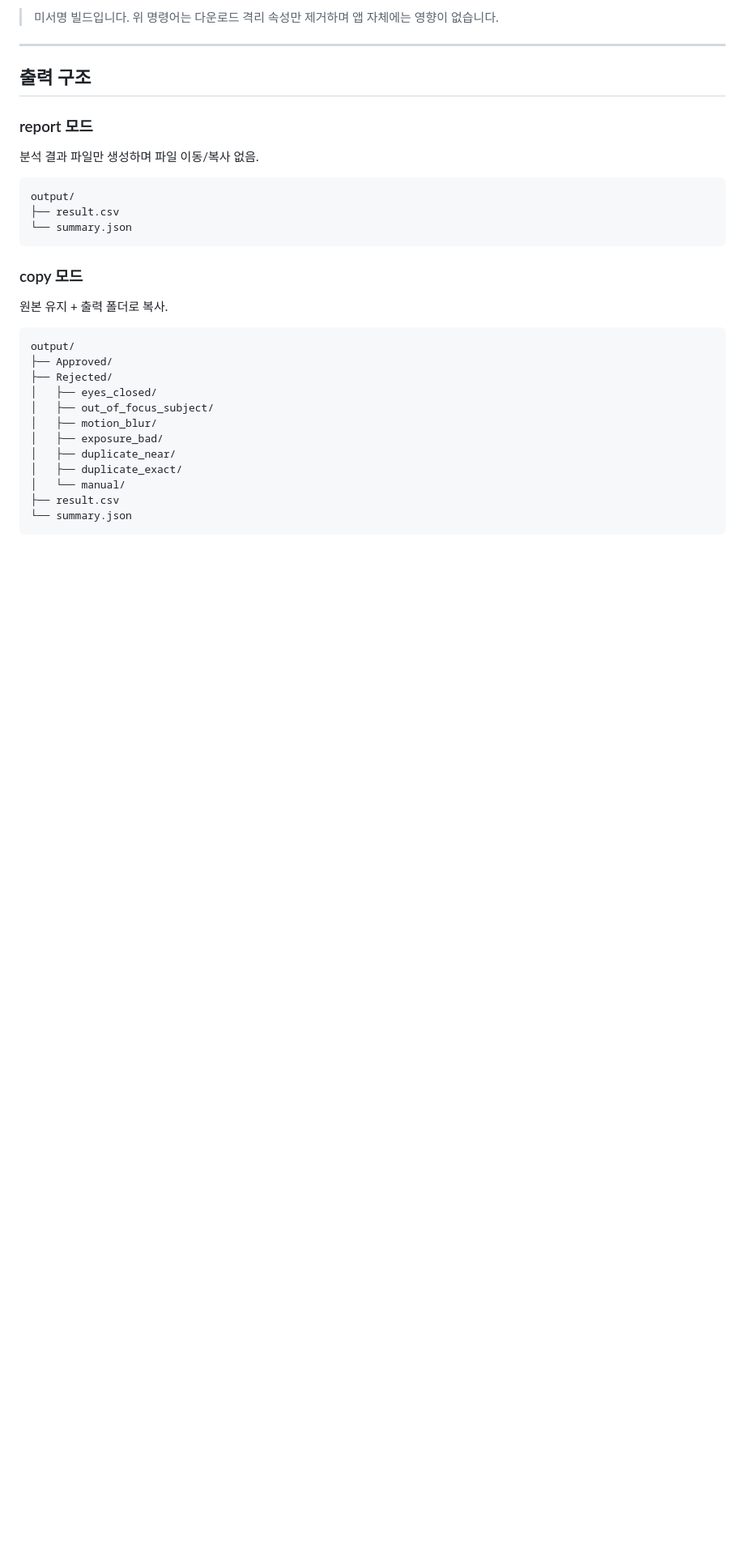
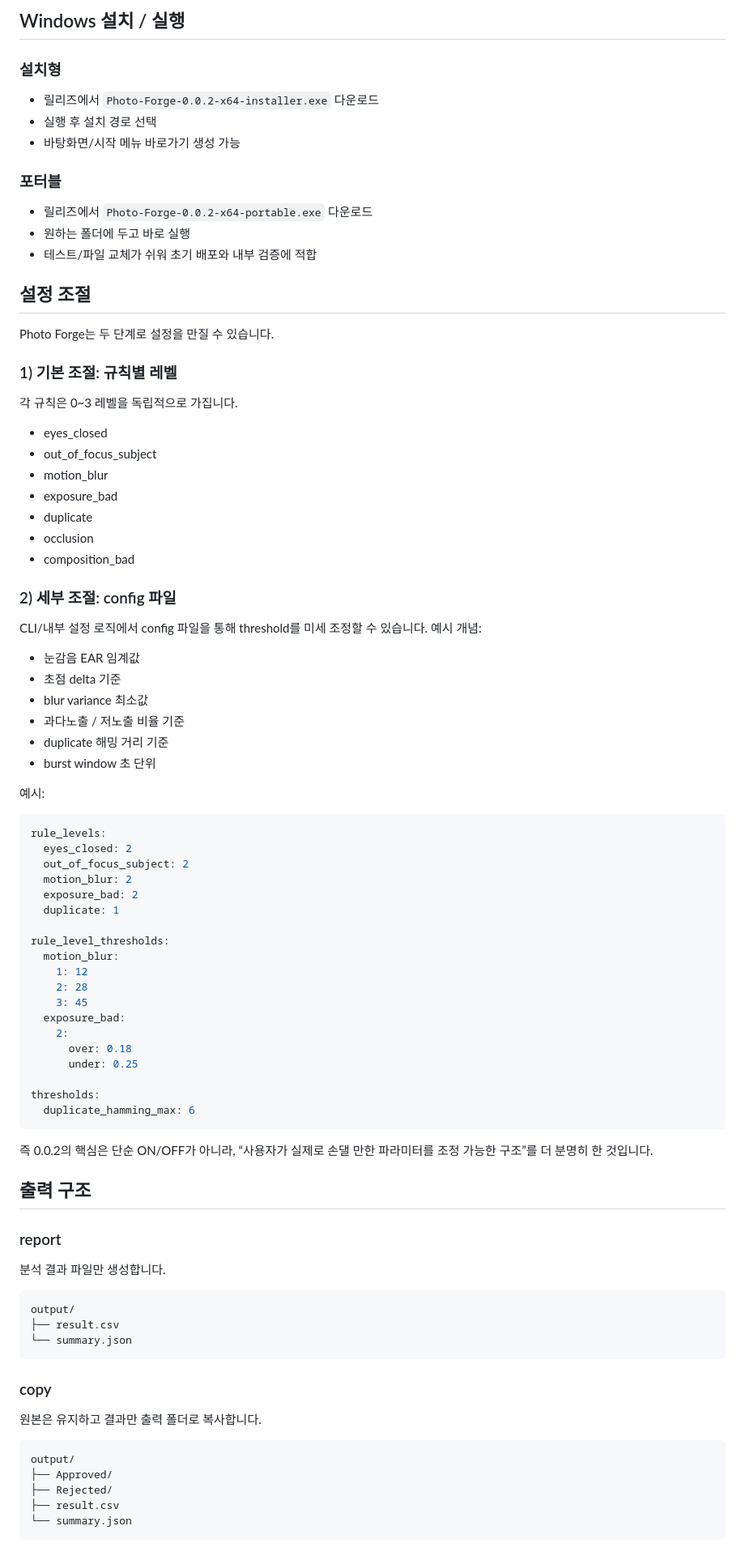
Before and after one commit to ktkarchive/photo-forge-app, a Markdown page: README.md, the part around one of its changes. Shown at 81% size. Drawn GitHub-style; blank space fills up the shorter version.

````diff
--- a/README.md
+++ b/README.md
@@ -52,33 +70,81 @@ xattr -cr /Applications/Photo\ Forge.app
 
-> 미서명 빌드입니다. 위 명령어는 다운로드 격리 속성만 제거하며 앱 자체에는 영향이 없습니다.
+## Windows 설치 / 실행
+### 설치형
+- 릴리즈에서 `Photo-Forge-0.0.2-x64-installer.exe` 다운로드
+- 실행 후 설치 경로 선택
+- 바탕화면/시작 메뉴 바로가기 생성 가능
 
----
+### 포터블
+- 릴리즈에서 `Photo-Forge-0.0.2-x64-portable.exe` 다운로드
+- 원하는 폴더에 두고 바로 실행
+- 테스트/파일 교체가 쉬워 초기 배포와 내부 검증에 적합
+
+## 설정 조절
+Photo Forge는 두 단계로 설정을 만질 수 있습니다.
+
+### 1) 기본 조절: 규칙별 레벨
+각 규칙은 0~3 레벨을 독립적으로 가집니다.
+- eyes_closed
+- out_of_focus_subject
+- motion_blur
+- exposure_bad
+- duplicate
+- occlusion
+- composition_bad
+
+### 2) 세부 조절: config 파일
+CLI/내부 설정 로직에서 config 파일을 통해 threshold를 미세 조정할 수 있습니다.
+예시 개념:
+- 눈감음 EAR 임계값
+- 초점 delta 기준
+- blur variance 최소값
+- 과다노출 / 저노출 비율 기준
+- duplicate 해밍 거리 기준
+- burst window 초 단위
+
+예시:
+```yaml
+rule_levels:
+  eyes_closed: 2
+  out_of_focus_subject: 2
+  motion_blur: 2
+  exposure_bad: 2
+  duplicate: 1
+
+rule_level_thresholds:
+  motion_blur:
+    1: 12
+    2: 28
+    3: 45
+  exposure_bad:
+    2:
+      over: 0.18
+      under: 0.25
+
+thresholds:
+  duplicate_hamming_max: 6
+```
+
+즉 0.0.2의 핵심은 단순 ON/OFF가 아니라,
+“사용자가 실제로 손댈 만한 파라미터를 조정 가능한 구조”를 더 분명히 한 것입니다.
 
 ## 출력 구조
+### report
+분석 결과 파일만 생성합니다.
 
-### report 모드
-분석 결과 파일만 생성하며 파일 이동/복사 없음.
-
-```
+```text
 output/
 ├── result.csv
 └── summary.json
 ```
 
-### copy 모드
-원본 유지 + 출력 폴더로 복사.
+### copy
+원본은 유지하고 결과만 출력 폴더로 복사합니다.
 
-```
+```text
 output/
 ├── Approved/
 ├── Rejected/
-│   ├── eyes_closed/
-│   ├── out_of_focus_subject/
-│   ├── motion_blur/
-│   ├── exposure_bad/
-│   ├── duplicate_near/
-│   ├── duplicate_exact/
-│   └── manual/
 ├── result.csv
 └── summary.json
 ```
````
Also changed, not shown: other parts of README.md (+76 -69 lines).
